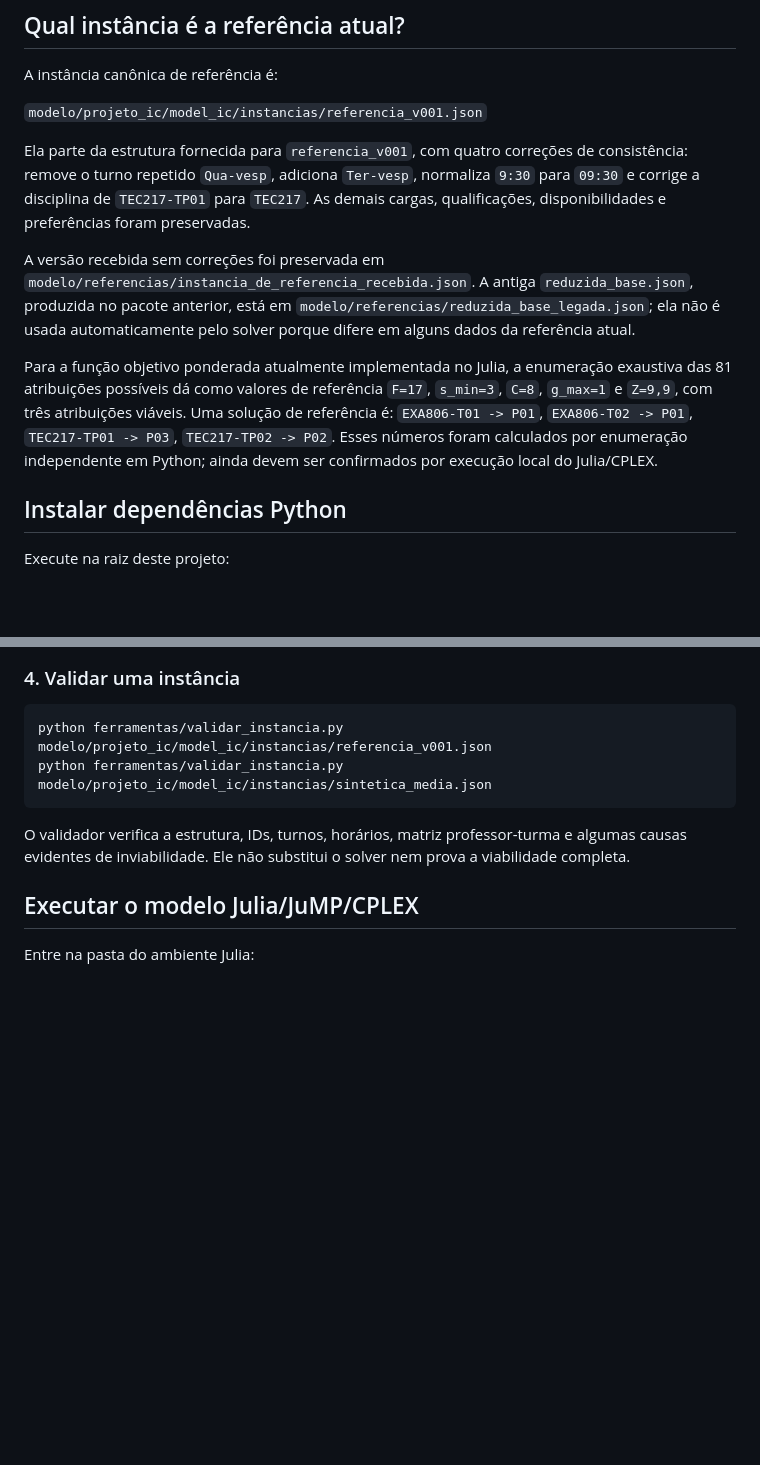
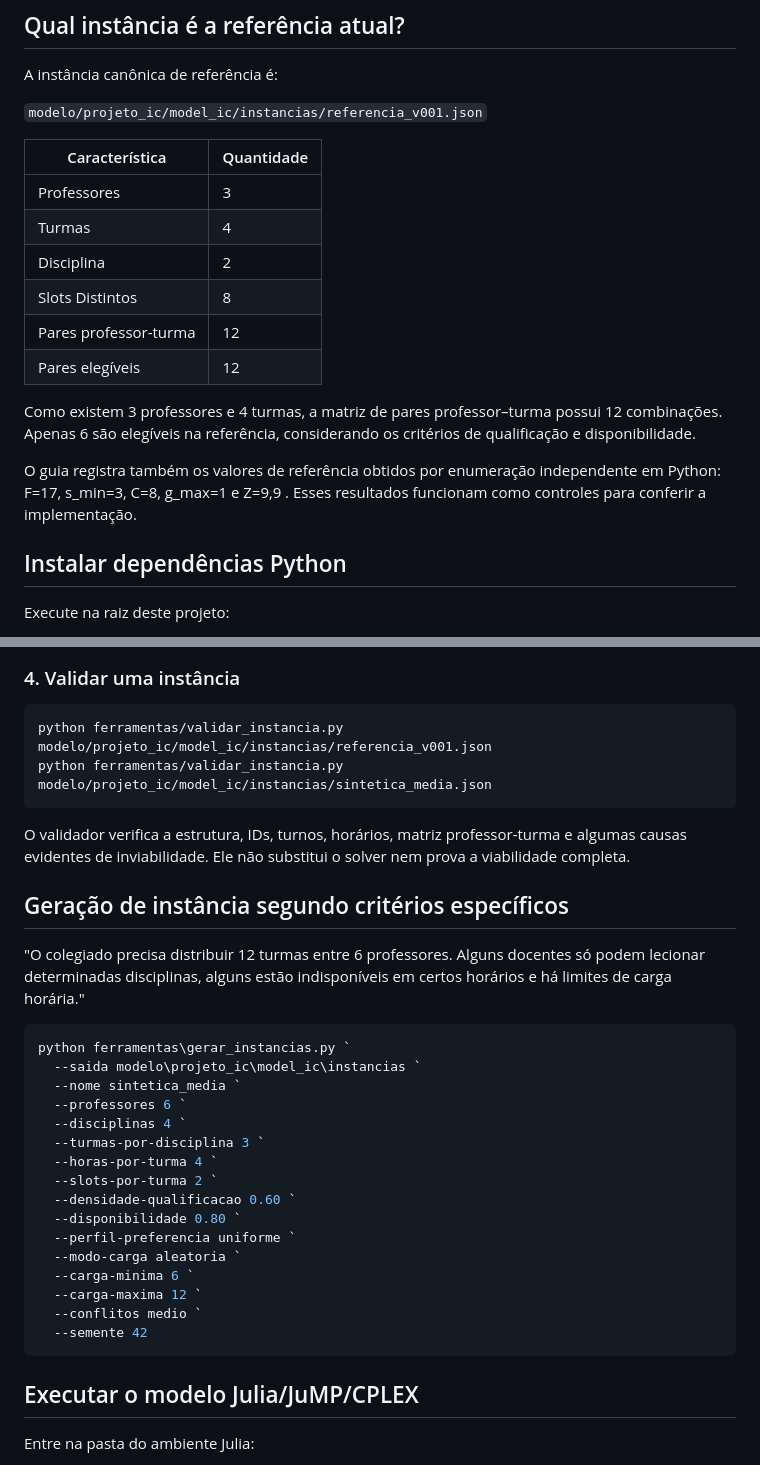
Before and after one commit to Dollyn-boy/PAPT-problema_de_alocacao_professores-turma, a Markdown page: README.md, 2 parts joined by grey strips. Rendered like a GitHub page; blank space fills up the shorter version.

````diff
--- a/README.md
+++ b/README.md
@@ -39,11 +39,18 @@ A instância canônica de referência é:
 
 `modelo/projeto_ic/model_ic/instancias/referencia_v001.json`
 
-Ela parte da estrutura fornecida para `referencia_v001`, com quatro correções de consistência: remove o turno repetido `Qua-vesp`, adiciona `Ter-vesp`, normaliza `9:30` para `09:30` e corrige a disciplina de `TEC217-TP01` para `TEC217`. As demais cargas, qualificações, disponibilidades e preferências foram preservadas.
+| Característica | Quantidade |
+| --- | --- |
+| Professores | 3 |
+| Turmas | 4 |
+| Disciplina | 2 |
+| Slots Distintos | 8 |
+| Pares professor-turma | 12 |
+| Pares elegíveis | 12 |
 
-A versão recebida sem correções foi preservada em `modelo/referencias/instancia_de_referencia_recebida.json`. A antiga `reduzida_base.json`, produzida no pacote anterior, está em `modelo/referencias/reduzida_base_legada.json`; ela não é usada automaticamente pelo solver porque difere em alguns dados da referência atual.
+Como existem 3 professores e 4 turmas, a matriz de pares professor–turma possui  12 combinações. Apenas 6 são elegíveis na referência, considerando os critérios de qualificação e disponibilidade.
 
-Para a função objetivo ponderada atualmente implementada no Julia, a enumeração exaustiva das 81 atribuições possíveis dá como valores de referência `F=17`, `s_min=3`, `C=8`, `g_max=1` e `Z=9,9`, com três atribuições viáveis. Uma solução de referência é: `EXA806-T01 -> P01`, `EXA806-T02 -> P01`, `TEC217-TP01 -> P03`, `TEC217-TP02 -> P02`. Esses números foram calculados por enumeração independente em Python; ainda devem ser confirmados por execução local do Julia/CPLEX.
+O guia registra também os valores de referência obtidos por enumeração independente em Python: F=17, s_min=3, C=8, g_max=1 e Z=9,9  . Esses resultados funcionam como controles para conferir a implementação.
 
 ## Instalar dependências Python
 
@@ -89,6 +96,29 @@ python ferramentas/validar_instancia.py modelo/projeto_ic/model_ic/instancias/si
 ```
 
 O validador verifica a estrutura, IDs, turnos, horários, matriz professor-turma e algumas causas evidentes de inviabilidade. Ele não substitui o solver nem prova a viabilidade completa.
+
+## Geração de instância segundo critérios específicos
+
+"O colegiado precisa distribuir 12 turmas entre 6 professores. Alguns docentes só podem lecionar determinadas disciplinas, alguns estão indisponíveis em certos horários e há limites de carga horária."
+```powershell
+python ferramentas\gerar_instancias.py `
+  --saida modelo\projeto_ic\model_ic\instancias `
+  --nome sintetica_media `
+  --professores 6 `
+  --disciplinas 4 `
+  --turmas-por-disciplina 3 `
+  --horas-por-turma 4 `
+  --slots-por-turma 2 `
+  --densidade-qualificacao 0.60 `
+  --disponibilidade 0.80 `
+  --perfil-preferencia uniforme `
+  --modo-carga aleatoria `
+  --carga-minima 6 `
+  --carga-maxima 12 `
+  --conflitos medio `
+  --semente 42
+```
+
 
 ## Executar o modelo Julia/JuMP/CPLEX
 
````
